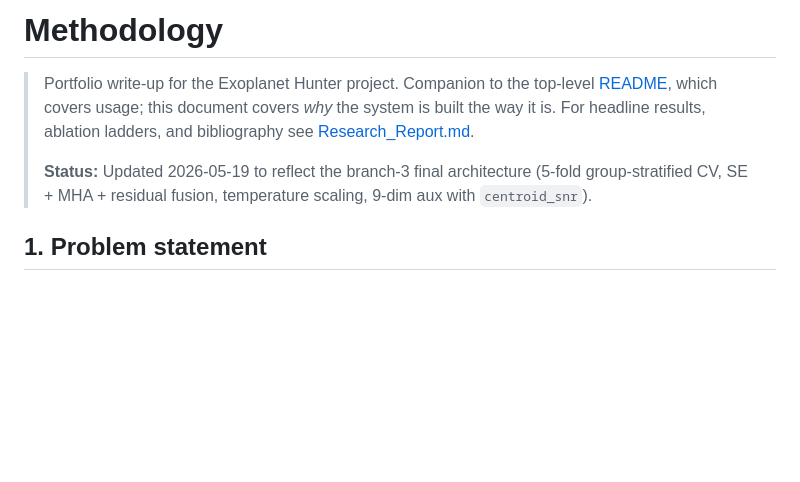
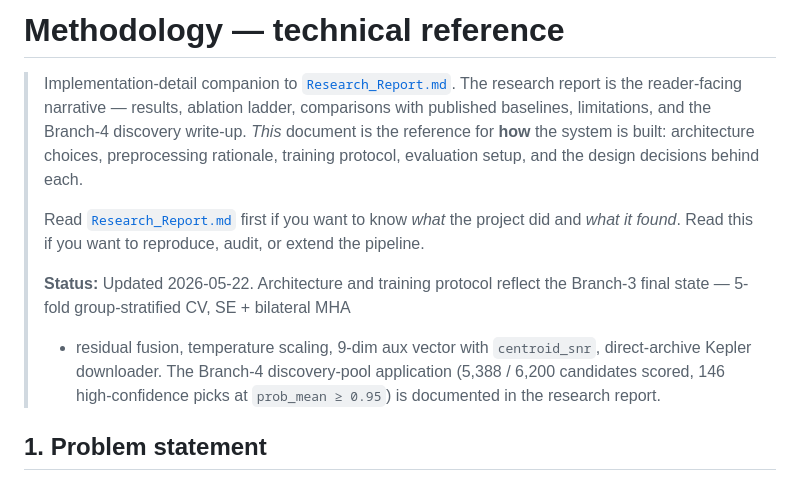
Before and after one commit to OliverDonaldson/exoplanet-hunter, a Markdown page: docs/methodology.md, the part around the change. Drawn GitHub-style; blank space fills up the shorter version.

Commit message:
docs(methodology): reframe as technical reference companion to Research_Report.md
Make the role of each document explicit:
* Research_Report.md = reader-facing narrative (what, why, results,
  comparisons, limitations, Branch-4 discovery write-up).
* methodology.md   = implementation-detail technical reference (how:
  architecture, preprocessing, training protocol, design rationale).

Add a clear reading order in the header — research report first for the
*what*, methodology for the *how* / reproduction. Bump Status to 2026-05-22
and link Branch-4 results back to the research report.

```diff
--- a/docs/methodology.md
+++ b/docs/methodology.md
@@ -1,14 +1,24 @@
-# Methodology
+# Methodology — technical reference
 
-> Portfolio write-up for the Exoplanet Hunter project. Companion to the
-> top-level [README](../README.md), which covers usage; this document covers
-> *why* the system is built the way it is. For headline results,
-> ablation ladders, and bibliography see
-> [Research_Report.md](Research_Report.md).
+> Implementation-detail companion to
+> [`Research_Report.md`](Research_Report.md). The research report is the
+> reader-facing narrative — results, ablation ladder, comparisons with
+> published baselines, limitations, and the Branch-4 discovery write-up.
+> *This* document is the reference for **how** the system is built:
+> architecture choices, preprocessing rationale, training protocol,
+> evaluation setup, and the design decisions behind each.
 >
-> **Status:** Updated 2026-05-19 to reflect the branch-3 final architecture
-> (5-fold group-stratified CV, SE + MHA + residual fusion, temperature
-> scaling, 9-dim aux with `centroid_snr`).
+> Read [`Research_Report.md`](Research_Report.md) first if you want to know
+> *what* the project did and *what it found*. Read this if you want to
+> reproduce, audit, or extend the pipeline.
+>
+> **Status:** Updated 2026-05-22. Architecture and training protocol reflect
+> the Branch-3 final state — 5-fold group-stratified CV, SE + bilateral MHA
+> + residual fusion, temperature scaling, 9-dim aux vector with
+> `centroid_snr`, direct-archive Kepler downloader. The Branch-4
+> discovery-pool application (5,388 / 6,200 candidates scored, 146
+> high-confidence picks at `prob_mean ≥ 0.95`) is documented in the
+> research report.
 
 ## 1. Problem statement
 
```
